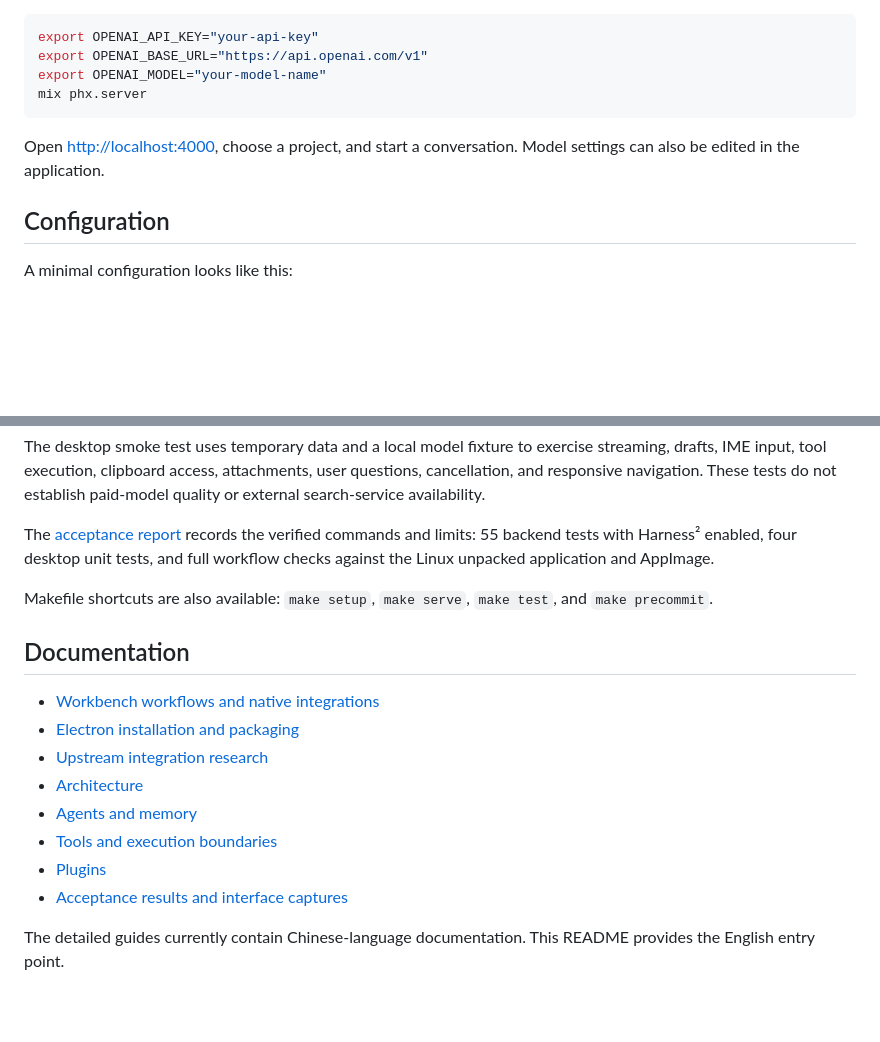
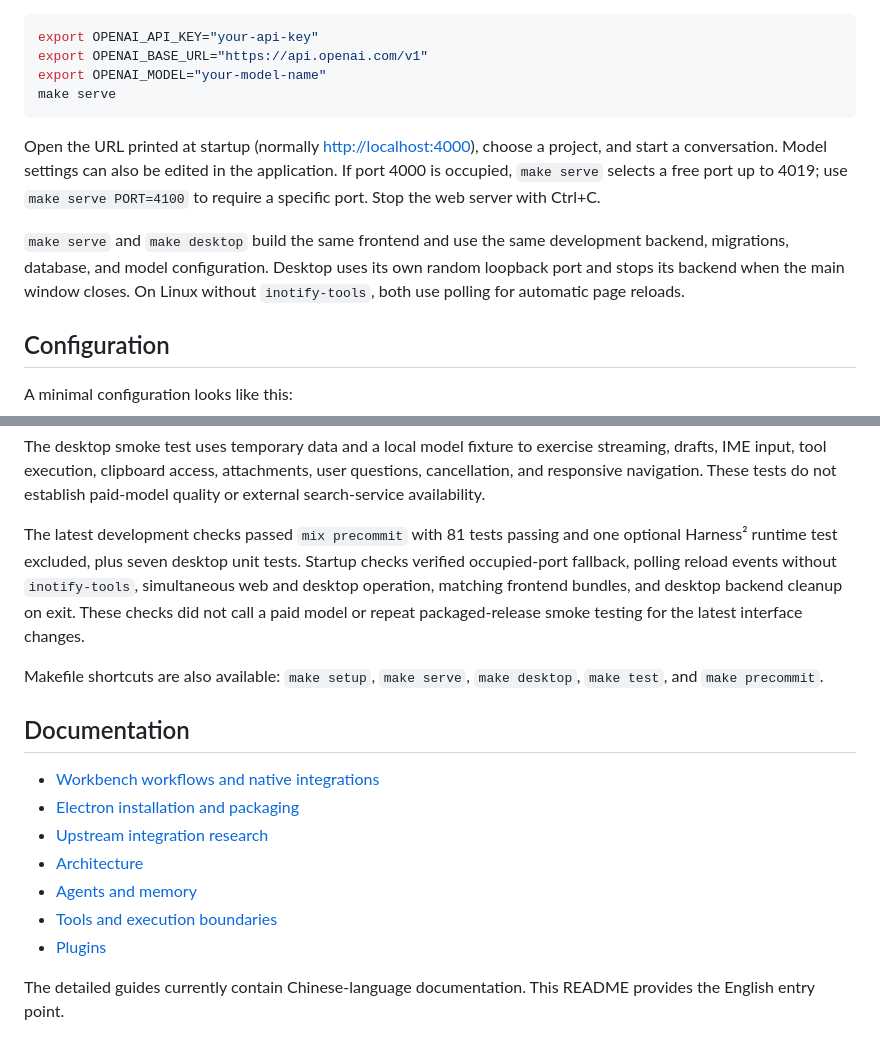
Before and after one commit to MobtgZhang/FluxClaw, a Markdown page: README.md, 2 parts joined by grey strips. Rendered like a GitHub page; blank space fills up the shorter version.

````diff
--- a/README.md
+++ b/README.md
@@ -49,10 +54,12 @@ Set your model credentials in `.fluxclaw/config.json`, or use environment variab
 export OPENAI_API_KEY="your-api-key"
 export OPENAI_BASE_URL="https://api.openai.com/v1"
 export OPENAI_MODEL="your-model-name"
-mix phx.server
+make serve
 ```
 
-Open [http://localhost:4000](http://localhost:4000), choose a project, and start a conversation. Model settings can also be edited in the application.
+Open the URL printed at startup (normally [http://localhost:4000](http://localhost:4000)), choose a project, and start a conversation. Model settings can also be edited in the application. If port 4000 is occupied, `make serve` selects a free port up to 4019; use `make serve PORT=4100` to require a specific port. Stop the web server with Ctrl+C.
+
+`make serve` and `make desktop` build the same frontend and use the same development backend, migrations, database, and model configuration. Desktop uses its own random loopback port and stops its backend when the main window closes. On Linux without `inotify-tools`, both use polling for automatic page reloads.
 
 ## Configuration
 
@@ -189,9 +207,9 @@ npm run test:smoke --prefix desktop
 
 The desktop smoke test uses temporary data and a local model fixture to exercise streaming, drafts, IME input, tool execution, clipboard access, attachments, user questions, cancellation, and responsive navigation. These tests do not establish paid-model quality or external search-service availability.
 
-The [acceptance report](reports/validation.md) records the verified commands and limits: 55 backend tests with Harness² enabled, four desktop unit tests, and full workflow checks against the Linux unpacked application and AppImage.
+The latest development checks passed `mix precommit` with 81 tests passing and one optional Harness² runtime test excluded, plus seven desktop unit tests. Startup checks verified occupied-port fallback, polling reload events without `inotify-tools`, simultaneous web and desktop operation, matching frontend bundles, and desktop backend cleanup on exit. These checks did not call a paid model or repeat packaged-release smoke testing for the latest interface changes.
 
-Makefile shortcuts are also available: `make setup`, `make serve`, `make test`, and `make precommit`.
+Makefile shortcuts are also available: `make setup`, `make serve`, `make desktop`, `make test`, and `make precommit`.
 
 ## Documentation
 
@@ -202,7 +220,6 @@ Makefile shortcuts are also available: `make setup`, `make serve`, `make test`,
 - [Agents and memory](docs/agent-and-memory.md)
 - [Tools and execution boundaries](docs/tools-and-safety.md)
 - [Plugins](docs/plugins.md)
-- [Acceptance results and interface captures](reports/validation.md)
 
 The detailed guides currently contain Chinese-language documentation. This README provides the English entry point.
 
````
Also changed, not shown: other parts of README.md (+26 -10 lines), docs/desktop.md (+9 -6 lines), assets/screenshots/workbench.jpg (added).
